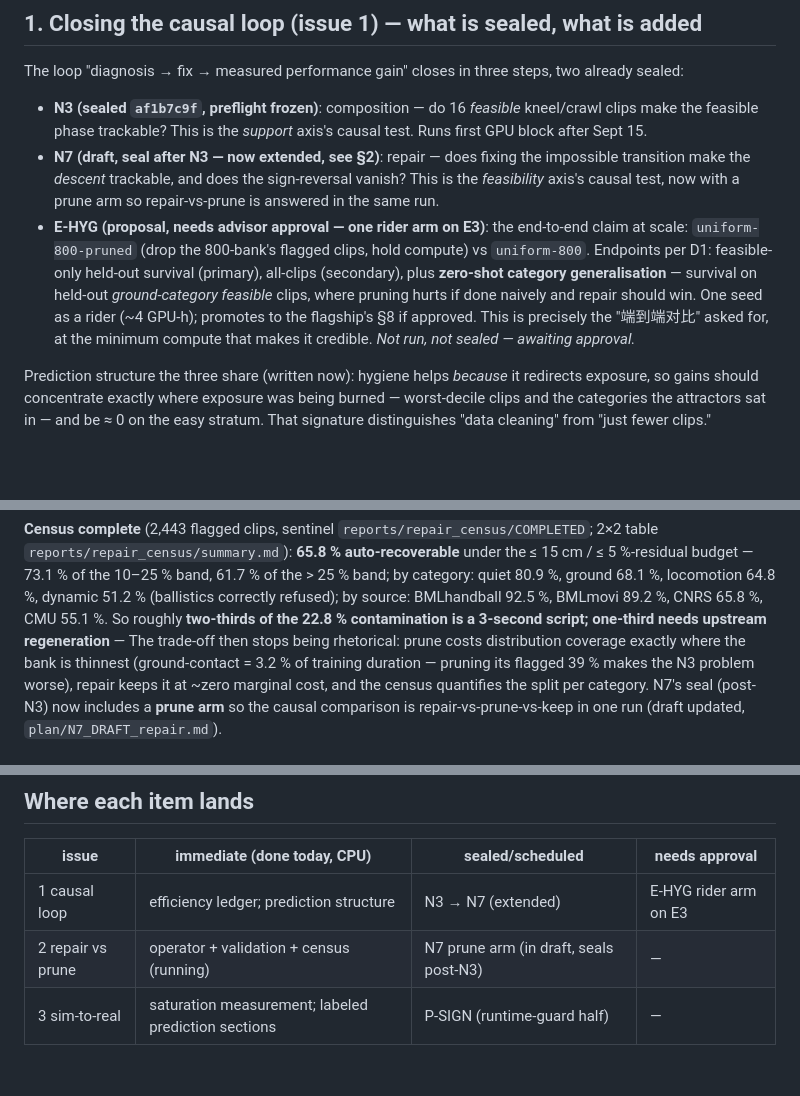
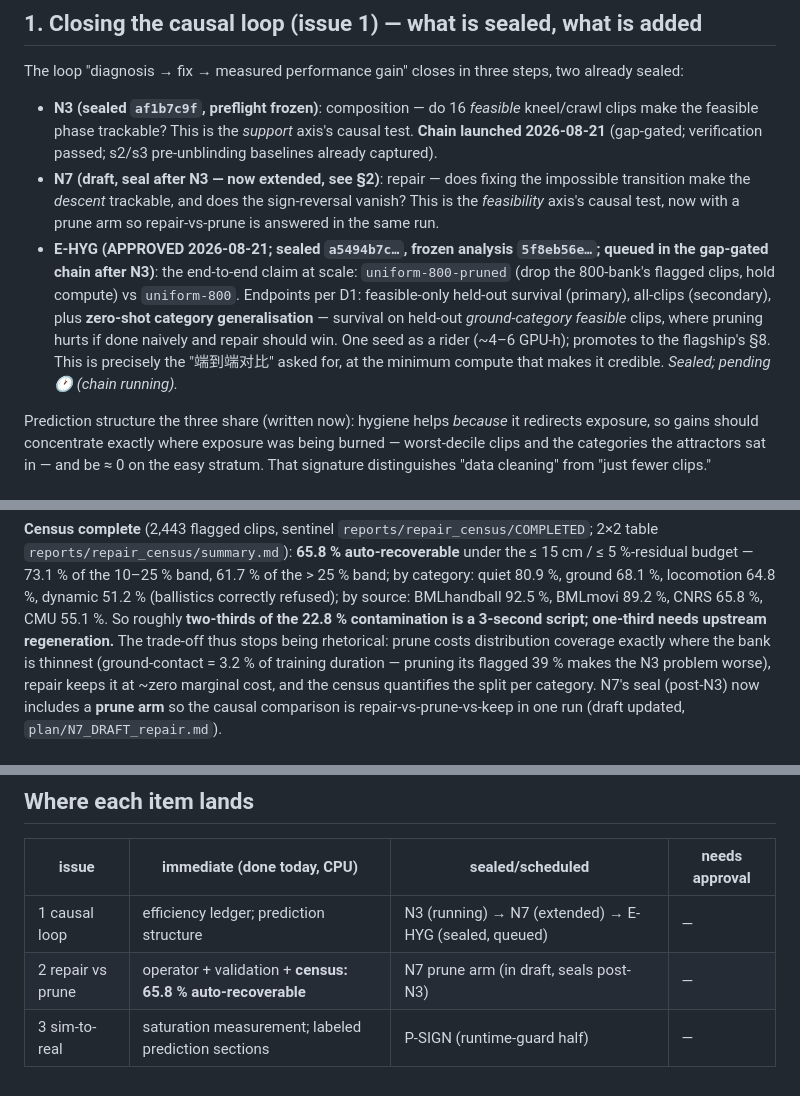
Before and after one commit to linjiw/climb-feasibility-first, a Markdown page: plan/PERFORMANCE_PAYOFF_PLAN.md, 3 parts joined by grey strips. GitHub-like rendering; blank space fills up the shorter version.

Commit message:
Payoff plan: fold census verdict, de-stale E-HYG/N3 status

```diff
--- a/plan/PERFORMANCE_PAYOFF_PLAN.md
+++ b/plan/PERFORMANCE_PAYOFF_PLAN.md
@@ -27,19 +27,19 @@ five orders of magnitude cheaper than the training it protects.**
 The loop "diagnosis → fix → measured performance gain" closes in three steps, two already sealed:
 
 - **N3 (sealed `af1b7c9f`, preflight frozen)**: composition — do 16 *feasible* kneel/crawl clips
-  make the feasible phase trackable? This is the *support* axis's causal test. Runs first GPU
-  block after Sept 15.
+  make the feasible phase trackable? This is the *support* axis's causal test. **Chain launched
+  2026-08-21** (gap-gated; verification passed; s2/s3 pre-unblinding baselines already captured).
 - **N7 (draft, seal after N3 — now extended, see §2)**: repair — does fixing the impossible
   transition make the *descent* trackable, and does the sign-reversal vanish? This is the
   *feasibility* axis's causal test, now with a prune arm so repair-vs-prune is answered in the
   same run.
-- **E-HYG (proposal, needs advisor approval — one rider arm on E3)**: the end-to-end claim at
+- **E-HYG (APPROVED 2026-08-21; sealed `a5494b7c…`, frozen analysis `5f8eb56e…`; queued in the gap-gated chain after N3)**: the end-to-end claim at
   scale: `uniform-800-pruned` (drop the 800-bank's flagged clips, hold compute) vs `uniform-800`.
   Endpoints per D1: feasible-only held-out survival (primary), all-clips (secondary), plus
   **zero-shot category generalisation** — survival on held-out *ground-category feasible* clips,
-  where pruning hurts if done naively and repair should win. One seed as a rider (~4 GPU-h);
-  promotes to the flagship's §8 if approved. This is precisely the "端到端对比" asked for, at the
-  minimum compute that makes it credible. *Not run, not sealed — awaiting approval.*
+  where pruning hurts if done naively and repair should win. One seed as a rider (~4–6 GPU-h);
+  promotes to the flagship's §8. This is precisely the "端到端对比" asked for, at the minimum
+  compute that makes it credible. *Sealed; pending 🕐 (chain running).*
 
 Prediction structure the three share (written now): hygiene helps *because* it redirects exposure,
 so gains should concentrate exactly where exposure was being burned — worst-decile clips and the
@@ -71,8 +71,8 @@ root adjustment.
 ≤ 5 %-residual budget — 73.1 % of the 10–25 % band, 61.7 % of the > 25 % band; by category:
 quiet 80.9 %, ground 68.1 %, locomotion 64.8 %, dynamic 51.2 % (ballistics correctly refused);
 by source: BMLhandball 92.5 %, BMLmovi 89.2 %, CNRS 65.8 %, CMU 55.1 %. So roughly **two-thirds
-of the 22.8 % contamination is a 3-second script; one-third needs upstream regeneration** — The
-trade-off then stops being rhetorical: prune costs distribution coverage exactly where the bank
+of the 22.8 % contamination is a 3-second script; one-third needs upstream regeneration.** The
+trade-off thus stops being rhetorical: prune costs distribution coverage exactly where the bank
 is thinnest (ground-contact = 3.2 % of training duration — pruning its flagged 39 % makes the N3
 problem worse), repair keeps it at ~zero marginal cost, and the census quantifies the split per
 category. N7's seal (post-N3) now includes a **prune arm** so the causal comparison is
@@ -105,6 +105,6 @@ attached.
 
 | issue | immediate (done today, CPU) | sealed/scheduled | needs approval |
 |---|---|---|---|
-| 1 causal loop | efficiency ledger; prediction structure | N3 → N7 (extended) | E-HYG rider arm on E3 |
-| 2 repair vs prune | operator + validation + census (running) | N7 prune arm (in draft, seals post-N3) | — |
+| 1 causal loop | efficiency ledger; prediction structure | N3 (running) → N7 (extended) → E-HYG (sealed, queued) | — |
+| 2 repair vs prune | operator + validation + **census: 65.8 % auto-recoverable** | N7 prune arm (in draft, seals post-N3) | — |
 | 3 sim-to-real | saturation measurement; labeled prediction sections | P-SIGN (runtime-guard half) | — |
```
